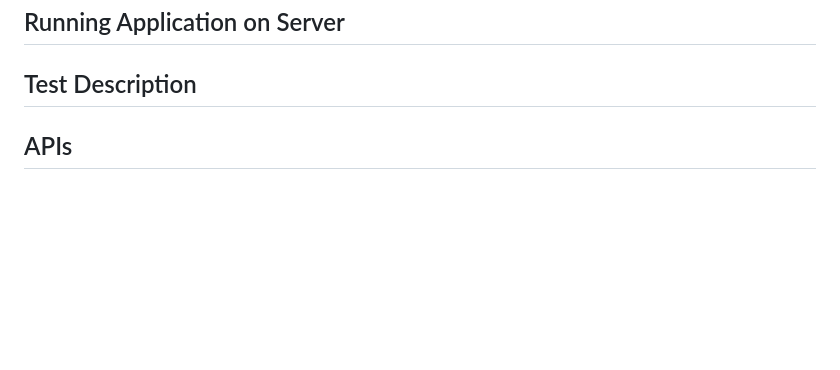
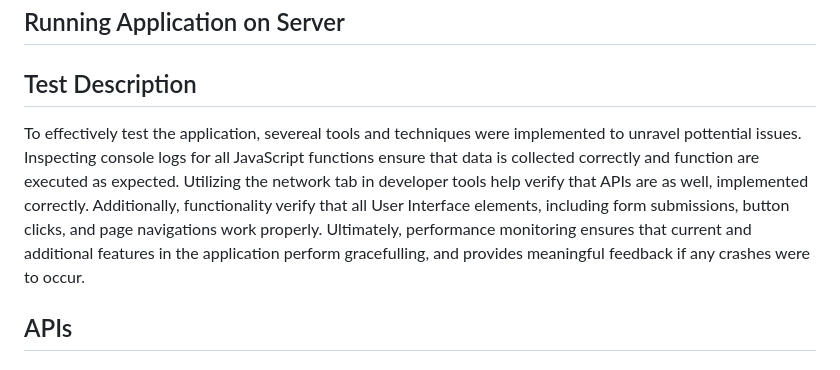
Before and after one commit to Goober4000/inst377-project, a Markdown page: README.md, the part around the change. Rendered like a GitHub page; blank space fills up the shorter version.

```diff
--- a/README.md
+++ b/README.md
@@ -21,6 +21,7 @@ Application is accessible at any .html files in this Git Repository; Primarily *
 ## Running Application on Server
 
 ## Test Description
+To effectively test the application, severeal tools and techniques were implemented to unravel pottential issues. Inspecting console logs for all JavaScript functions ensure that data is collected correctly and function are executed as expected. Utilizing the network tab in developer tools help verify that APIs are as well, implemented correctly. Additionally, functionality verify that all User Interface elements, including form submissions, button clicks, and page navigations work properly. Ultimately, performance monitoring ensures that current and additional features in the application perform gracefulling, and provides meaningful feedback if any crashes were to occur.
 
 
 ## APIs
```
